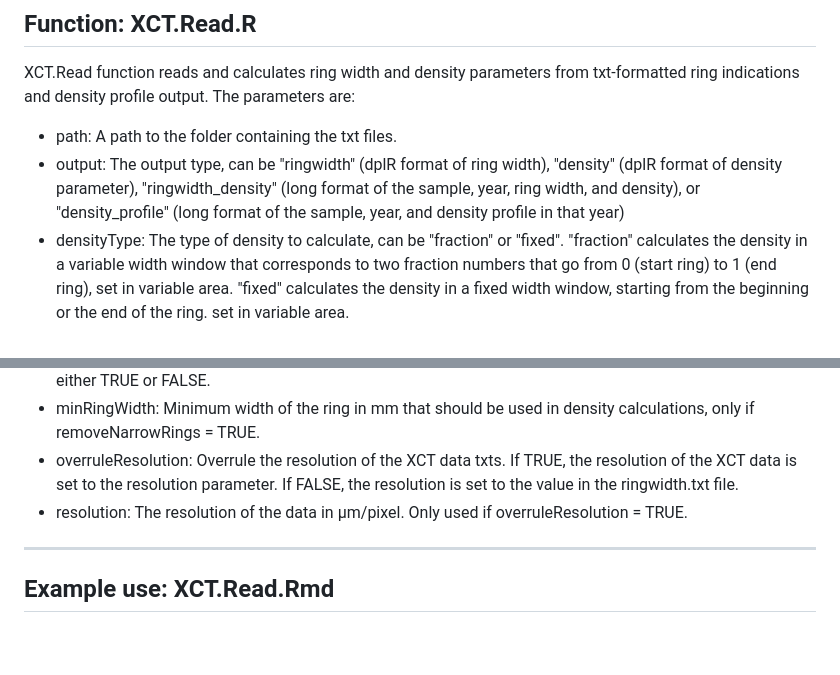
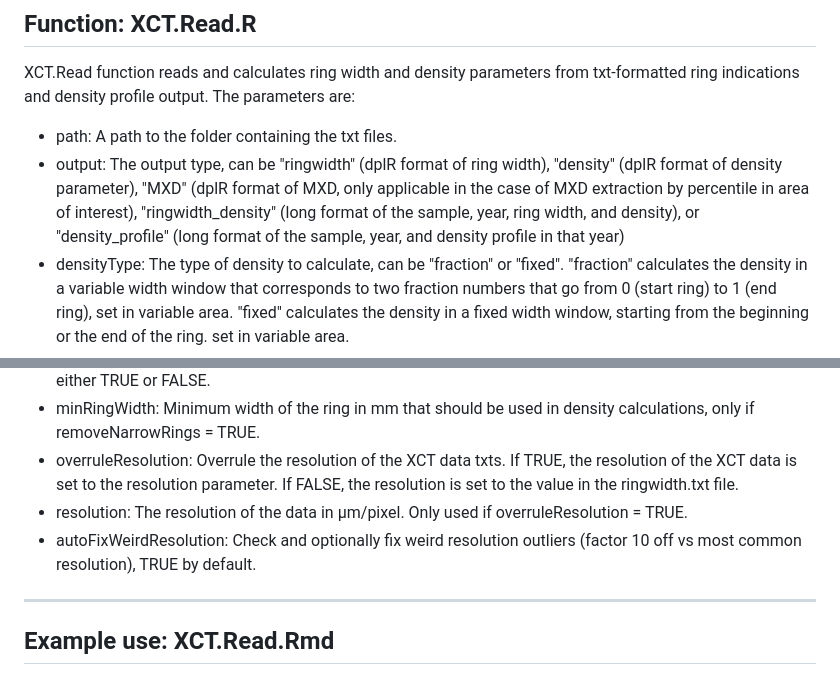
Before and after one commit to UGent-Woodlab/XCT.read-R-function, a Markdown page: README.md, 2 parts joined by grey strips. GitHub-like rendering; blank space fills up the shorter version.

Commit message:
Enhance XCT.Read output options in README
Updated output options for XCT.Read function to include MXD extraction.

```diff
--- a/README.md
+++ b/README.md
@@ -36,7 +36,7 @@ This is the repository for the XCT.Read R-function. This function was created to
 ##  Function: XCT.Read.R
 XCT.Read function reads and calculates ring width and density parameters from txt-formatted ring indications and density profile output. The parameters are:
 - path: A path to the folder containing the txt files.
-- output: The output type, can be "ringwidth" (dplR format of ring width), "density" (dplR format of density parameter), "ringwidth_density" (long format of the sample, year, ring width, and density), or "density_profile" (long format of the sample, year, and density profile in that year)
+- output: The output type, can be "ringwidth" (dplR format of ring width), "density" (dplR format of density parameter), "MXD" (dplR format of MXD, only applicable in the case of MXD extraction by percentile in area of interest), "ringwidth_density" (long format of the sample, year, ring width, and density), or "density_profile" (long format of the sample, year, and density profile in that year)
 - densityType: The type of density to calculate, can be "fraction" or "fixed". "fraction" calculates the density in a variable width window that corresponds to two fraction numbers that go from 0 (start ring) to 1 (end ring), set in variable area. "fixed" calculates the density in a fixed width window, starting from the beginning or the end of the ring. set in variable area.
 - area: Fraction of the ring to calculate the density parameter. If densityType = "fraction" this is a vector of two numbers that go from 0 (start ring) to 1 (end ring). If densityType = "fixed" this is a vector with "start" or "end" as the first variable, and the width of the window in micrometers as the second variable.
 - fun: The function to calculate the density in the selected area, can be "mean", "median", "min", "max", or "mean_top_x". "mean_top_x" calculates the mean of the x highest values in the selected area, the variable x should be set to a fraction between 0 and 1.
@@ -45,6 +45,7 @@ XCT.Read function reads and calculates ring width and density parameters from tx
 - minRingWidth: Minimum width of the ring in mm that should be used in density calculations, only if removeNarrowRings = TRUE.
 - overruleResolution: Overrule the resolution of the XCT data txts. If TRUE, the resolution of the XCT data is set to the resolution parameter. If FALSE, the resolution is set to the value in the ringwidth.txt file.
 - resolution: The resolution of the data in µm/pixel. Only used if overruleResolution = TRUE.
+- autoFixWeirdResolution: Check and optionally fix weird resolution outliers (factor 10 off vs most common resolution), TRUE by default.
 
 
 ---
```
